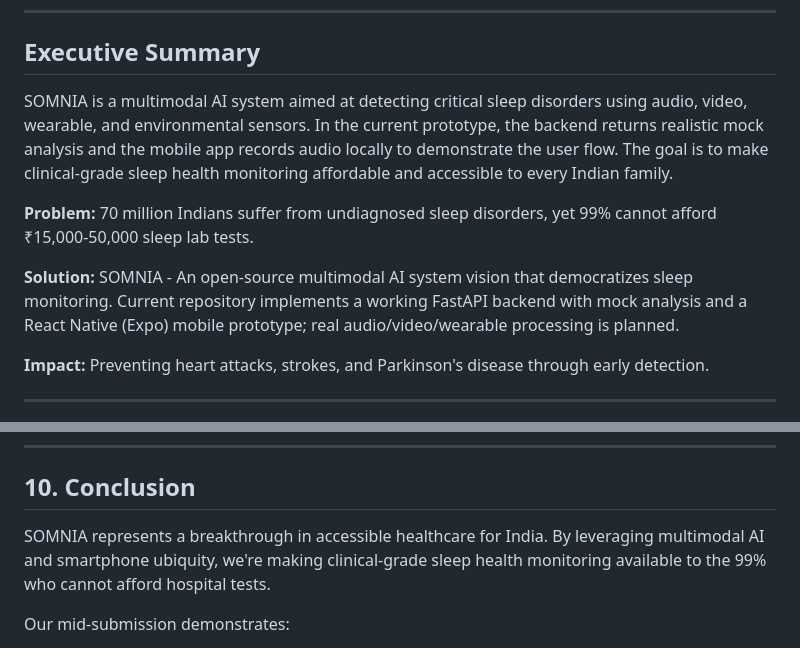
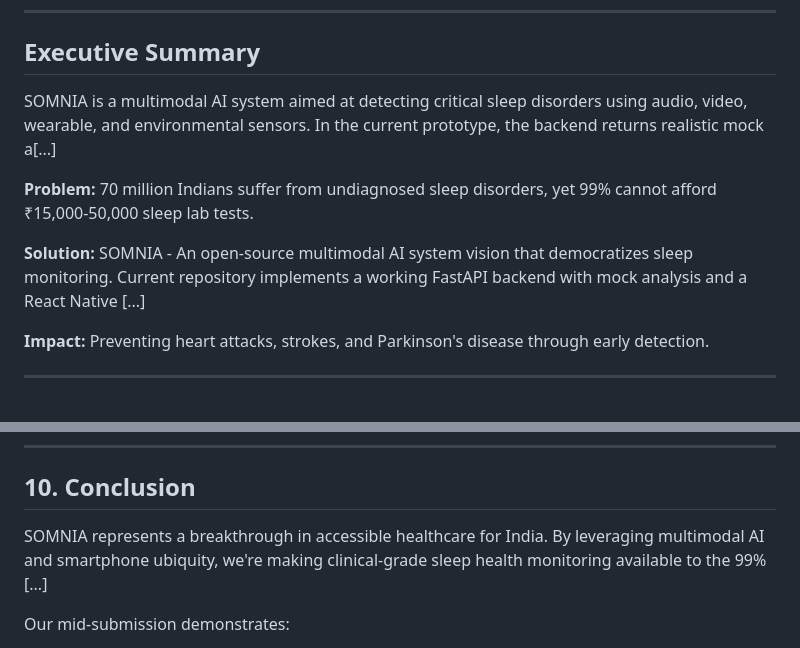
Before and after one commit to Vidyans26/SOMNIA, a Markdown page: docs/mid-submission.md, 2 parts joined by grey strips. GitHub-like rendering.

```diff
--- a/docs/mid-submission.md
+++ b/docs/mid-submission.md
@@ -10,11 +10,11 @@
 
 ## Executive Summary
 
-SOMNIA is a multimodal AI system aimed at detecting critical sleep disorders using audio, video, wearable, and environmental sensors. In the current prototype, the backend returns realistic mock analysis and the mobile app records audio locally to demonstrate the user flow. The goal is to make clinical-grade sleep health monitoring affordable and accessible to every Indian family.
+SOMNIA is a multimodal AI system aimed at detecting critical sleep disorders using audio, video, wearable, and environmental sensors. In the current prototype, the backend returns realistic mock a[...]
 
 **Problem:** 70 million Indians suffer from undiagnosed sleep disorders, yet 99% cannot afford ₹15,000-50,000 sleep lab tests.
 
-**Solution:** SOMNIA - An open-source multimodal AI system vision that democratizes sleep monitoring. Current repository implements a working FastAPI backend with mock analysis and a React Native (Expo) mobile prototype; real audio/video/wearable processing is planned.
+**Solution:** SOMNIA - An open-source multimodal AI system vision that democratizes sleep monitoring. Current repository implements a working FastAPI backend with mock analysis and a React Native [...]
 
 **Impact:** Preventing heart attacks, strokes, and Parkinson's disease through early detection.
 
@@ -547,7 +520,7 @@ We're building an **open-source, multimodal AI platform** to democratize sleep h
 
 ## 10. Conclusion
 
-SOMNIA represents a breakthrough in accessible healthcare for India. By leveraging multimodal AI and smartphone ubiquity, we're making clinical-grade sleep health monitoring available to the 99% who cannot afford hospital tests.
+SOMNIA represents a breakthrough in accessible healthcare for India. By leveraging multimodal AI and smartphone ubiquity, we're making clinical-grade sleep health monitoring available to the 99% [...]
 
 Our mid-submission demonstrates:
 - ✅ Clear problem identification (70M affected)
```
Also changed, not shown: other parts of docs/mid-submission.md (+58 -85 lines).
